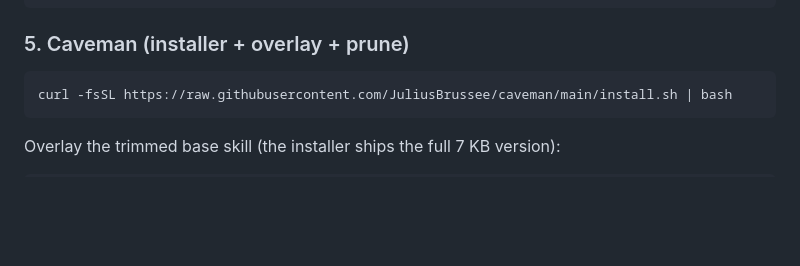
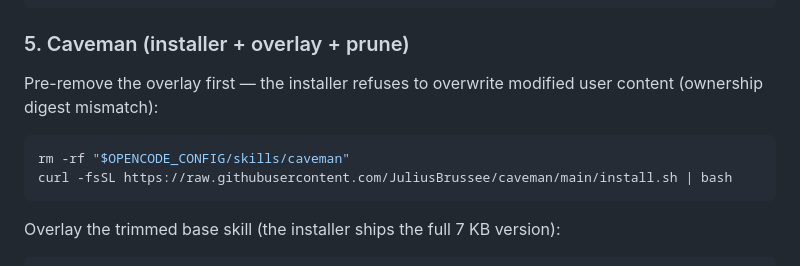
Before and after one commit to controllan/ai-setup, a Markdown page: skills/update-ai-setup/SKILL.md, the part around the change. Rendered like a GitHub page; blank space fills up the shorter version.

Commit message:
fix(caveman): pre-remove overlay before installer run

````diff
--- a/skills/update-ai-setup/SKILL.md
+++ b/skills/update-ai-setup/SKILL.md
@@ -106,7 +106,10 @@ chmod +x "$OPENCODE_CONFIG/skills/visual-companion/scripts/start-server.sh" \
 
 ### 5. Caveman (installer + overlay + prune)
 
+Pre-remove the overlay first — the installer refuses to overwrite modified user content (ownership digest mismatch):
+
 ```bash
+rm -rf "$OPENCODE_CONFIG/skills/caveman"
 curl -fsSL https://raw.githubusercontent.com/JuliusBrussee/caveman/main/install.sh | bash
 ```
 
````
Also changed, not shown: INSTALL.md (+2 -1 lines).
